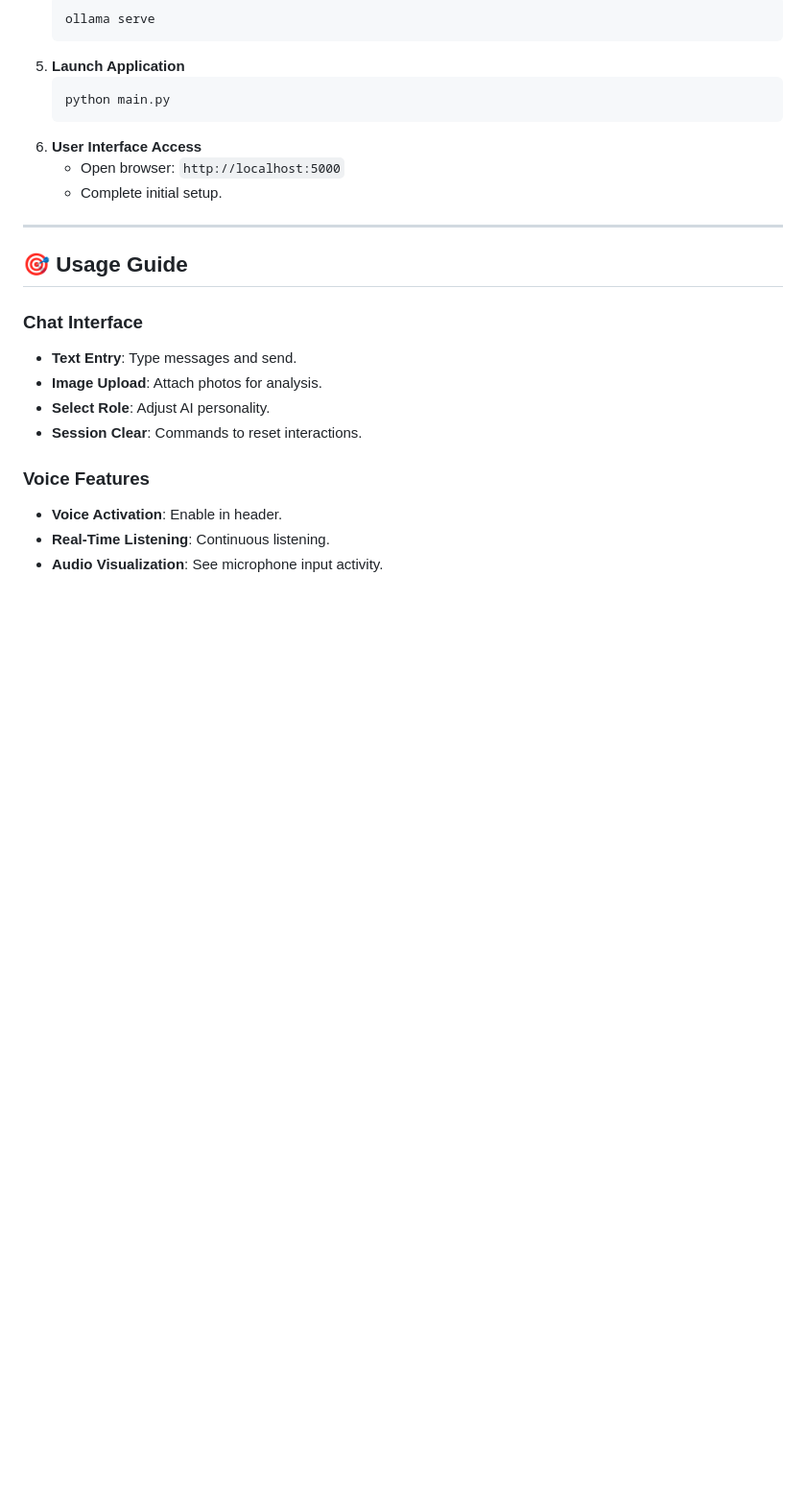
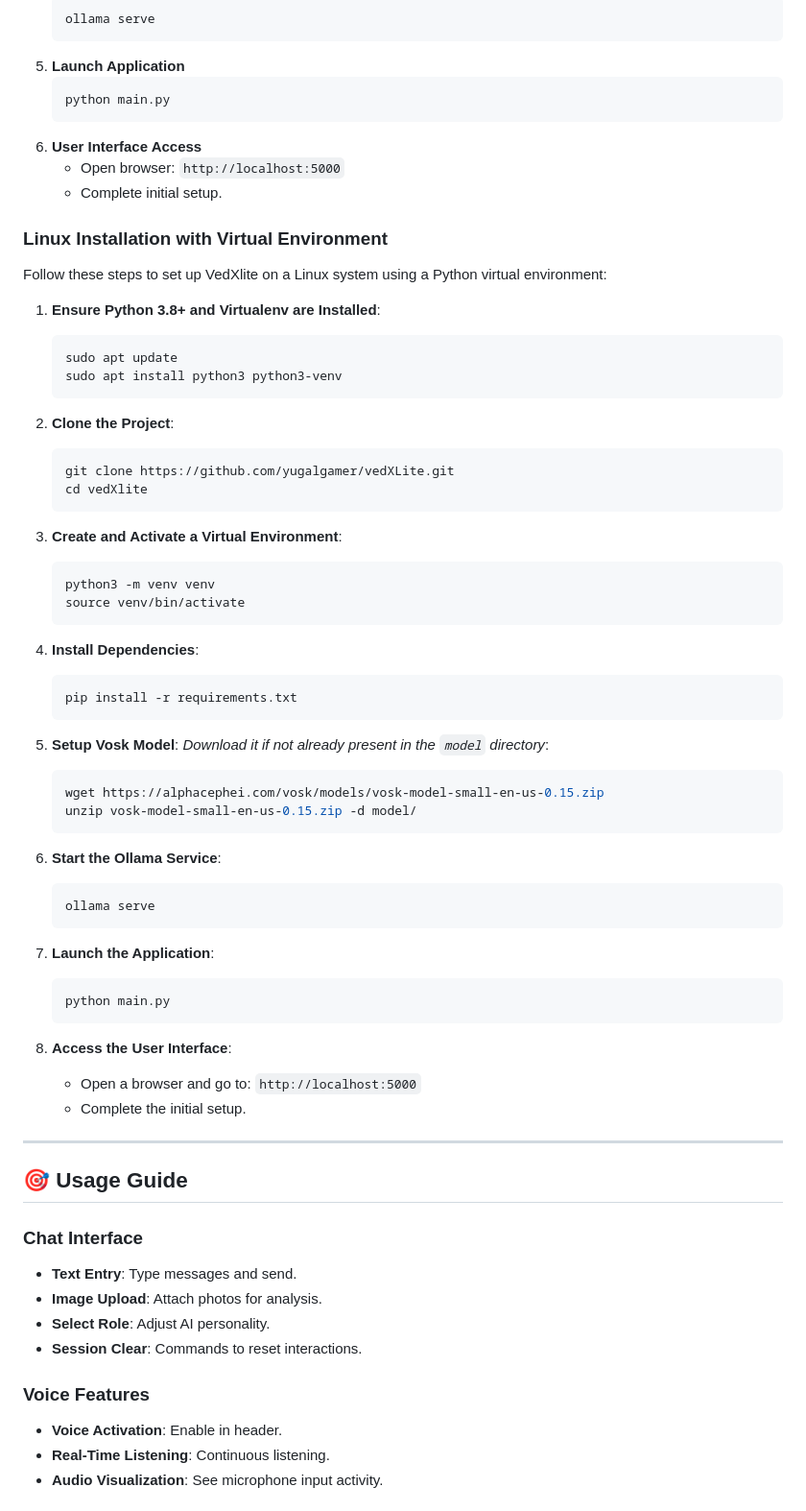
Before and after one commit to yugalgamer/vedXLite, a Markdown page: README.md, the part around the change. Shown: that part at 96% size. Drawn GitHub-style; blank space fills up the shorter version.

````diff
--- a/README.md
+++ b/README.md
@@ -124,6 +124,54 @@ VedXlite is a comprehensive AI assistant designed for accessibility, emotional i
 7. **User Interface Access**
    - Open browser: `http://localhost:5000`
    - Complete initial setup.
+
+### **Linux Installation with Virtual Environment**
+
+Follow these steps to set up VedXlite on a Linux system using a Python virtual environment:
+
+1. **Ensure Python 3.8+ and Virtualenv are Installed**:
+   ```bash
+   sudo apt update
+   sudo apt install python3 python3-venv
+   ```
+
+2. **Clone the Project**:
+   ```bash
+   git clone https://github.com/yugalgamer/vedXLite.git
+   cd vedXlite
+   ```
+
+3. **Create and Activate a Virtual Environment**:
+   ```bash
+   python3 -m venv venv
+   source venv/bin/activate
+   ```
+
+4. **Install Dependencies**:
+   ```bash
+   pip install -r requirements.txt
+   ```
+
+5. **Setup Vosk Model**:
+   *Download it if not already present in the `model` directory*:
+   ```bash
+   wget https://alphacephei.com/vosk/models/vosk-model-small-en-us-0.15.zip
+   unzip vosk-model-small-en-us-0.15.zip -d model/
+   ```
+
+6. **Start the Ollama Service**:
+   ```bash
+   ollama serve
+   ```
+
+7. **Launch the Application**:
+   ```bash
+   python main.py
+   ```
+
+8. **Access the User Interface**:
+   - Open a browser and go to: `http://localhost:5000`
+   - Complete the initial setup.
 
 ---
 
````
